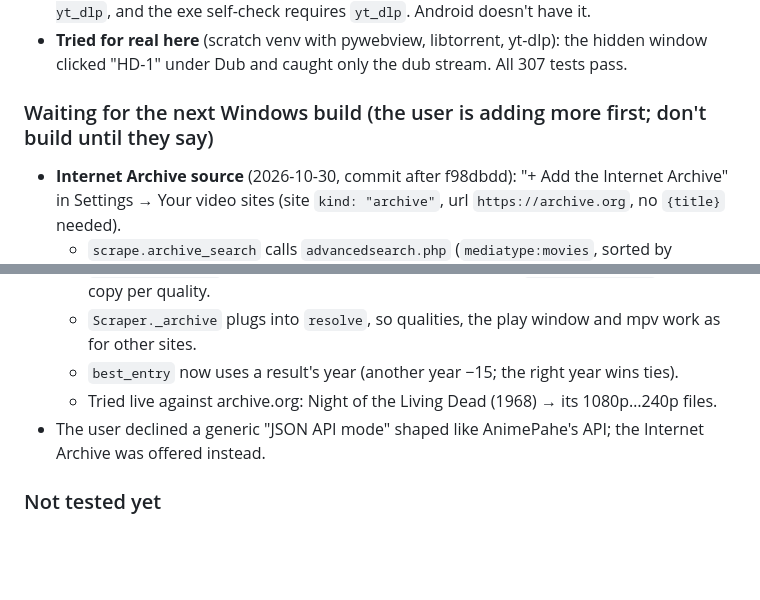
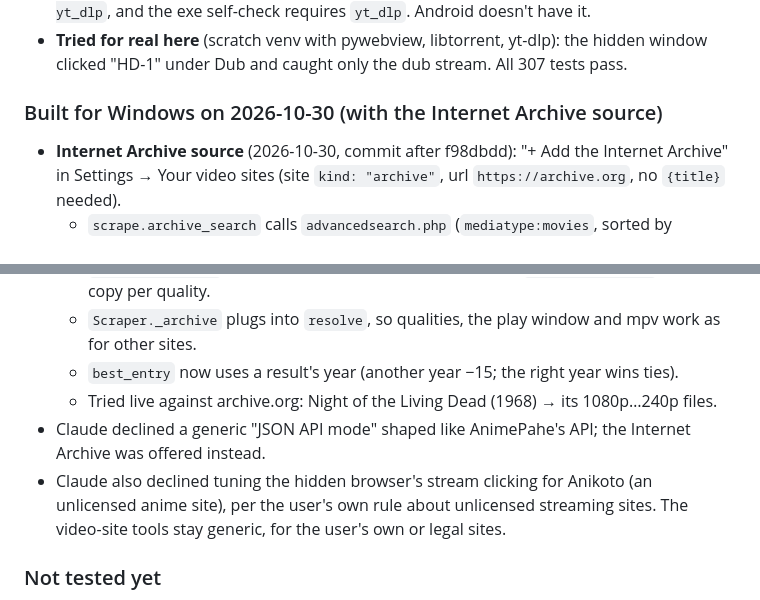
Before and after one commit to zzzorezzz/Claude, a Markdown page: NOTES.md, 2 parts joined by grey strips. GitHub-like rendering; blank space fills up the shorter version.

Commit message:
Build Windows: the Internet Archive source
Co-Authored-By: Claude Opus 5.5 <noreply@anthropic.com>

```diff
--- a/NOTES.md
+++ b/NOTES.md
@@ -65,7 +65,7 @@ The user wanted it to work like ani-cli on their own (legal) sites. ani-cli's pr
 - **yt-dlp in the builds:** `pip install yt-dlp`, `--hidden-import yt_dlp --collect-submodules yt_dlp`, and the exe self-check requires `yt_dlp`. Android doesn't have it.
 - **Tried for real here** (scratch venv with pywebview, libtorrent, yt-dlp): the hidden window clicked "HD-1" under Dub and caught only the dub stream. All 307 tests pass.
 
-### Waiting for the next Windows build (the user is adding more first; don't build until they say)
+### Built for Windows on 2026-10-30 (with the Internet Archive source)
 
 - **Internet Archive source** (2026-10-30, commit after f98dbdd): "+ Add the Internet Archive" in Settings → Your video sites (site `kind: "archive"`, url `https://archive.org`, no `{title}` needed).
   - `scrape.archive_search` calls `advancedsearch.php` (`mediatype:movies`, sorted by downloads, with the year).
@@ -74,7 +74,8 @@ The user wanted it to work like ani-cli on their own (legal) sites. ani-cli's pr
   - `Scraper._archive` plugs into `resolve`, so qualities, the play window and mpv work as for other sites.
   - `best_entry` now uses a result's year (another year −15; the right year wins ties).
   - Tried live against archive.org: Night of the Living Dead (1968) → its 1080p…240p files.
-- The user declined a generic "JSON API mode" shaped like AnimePahe's API; the Internet Archive was offered instead.
+- Claude declined a generic "JSON API mode" shaped like AnimePahe's API; the Internet Archive was offered instead.
+- Claude also declined tuning the hidden browser's stream clicking for Anikoto (an unlicensed anime site), per the user's own rule about unlicensed streaming sites. The video-site tools stay generic, for the user's own or legal sites.
 
 ### Not tested yet
 
```
